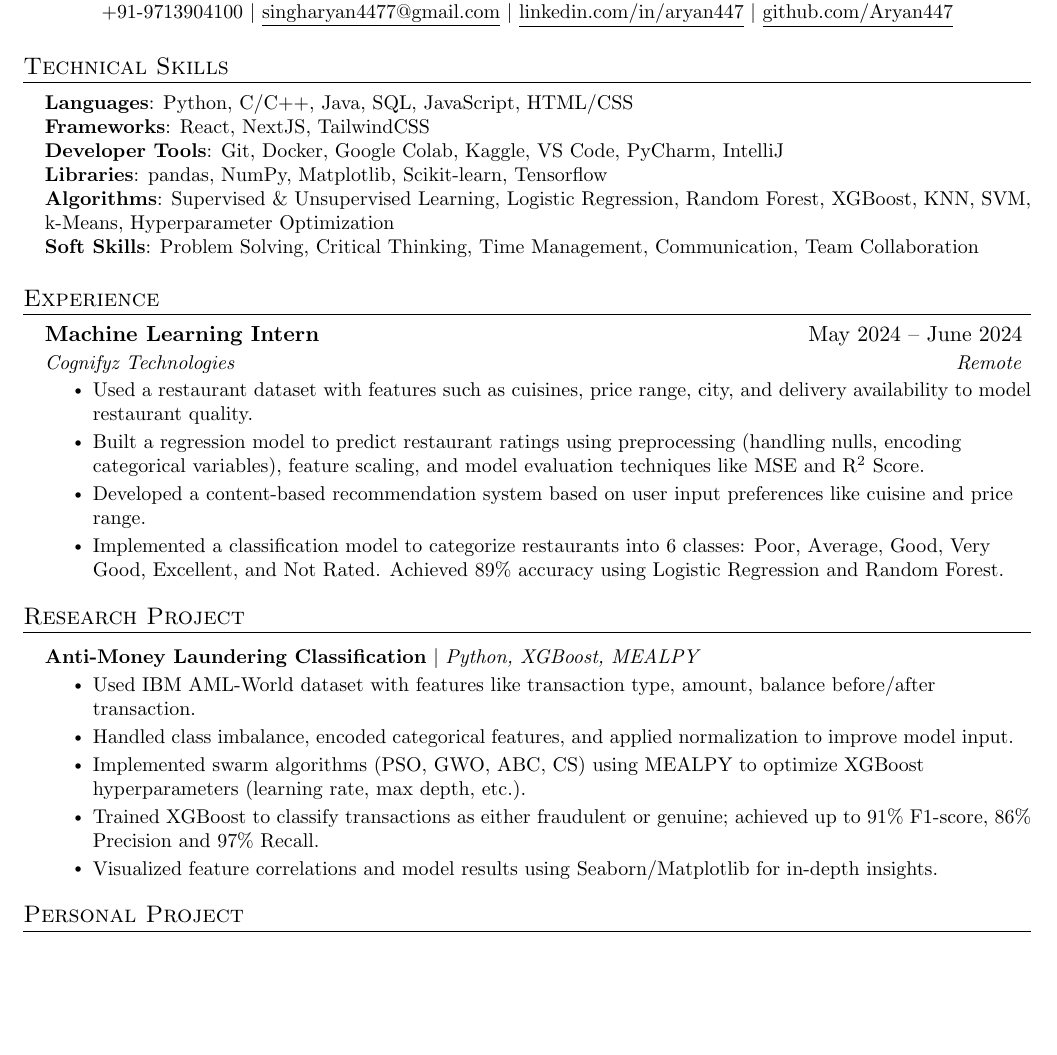
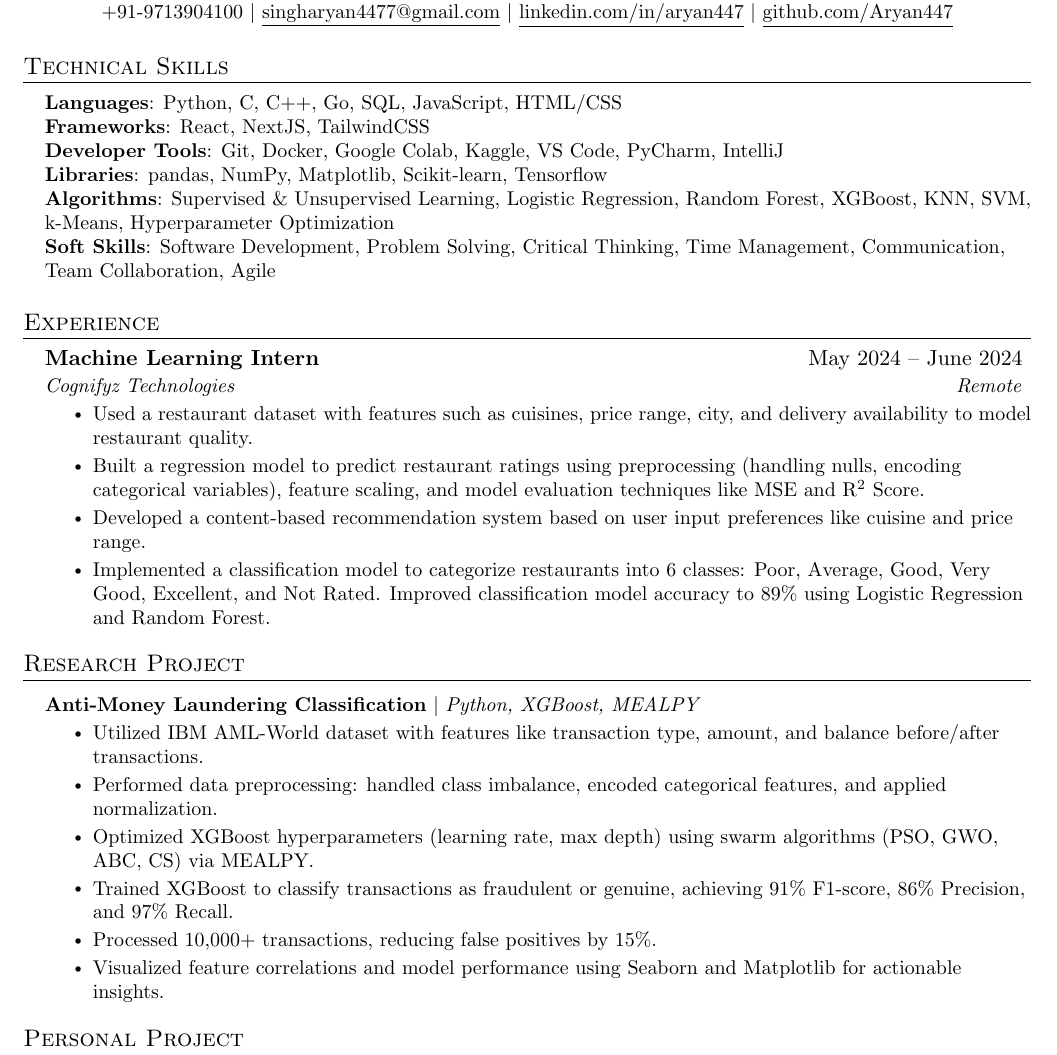
Before and after one commit to Aryan447/resume, a LaTeX document (main.tex): part of the page before the commit and part of page 1 of 2 after it, cut so that both start at the same text, the shorter picture padded with empty space. Compiled offline with pdfLaTeX.

Commit message:
added things to soft skills

```diff
--- a/main.tex
+++ b/main.tex
@@ -123,13 +123,13 @@
 \section{Technical Skills}
  \begin{itemize}[leftmargin=0.15in, label={}]
     \small{\item{
-     \textbf{Languages}{: Python, C/C++, Java, SQL, JavaScript, HTML/CSS} \\
+     \textbf{Languages}{: Python, C, C++, Go, SQL, JavaScript, HTML/CSS} \\
      \textbf{Frameworks}{: React, NextJS, TailwindCSS} \\
      \textbf{Developer Tools}{: Git, Docker, Google Colab, Kaggle, VS Code, PyCharm, IntelliJ} \\
      \textbf{Libraries}{: pandas, NumPy, Matplotlib, Scikit-learn, Tensorflow}
     } \\
     \textbf{Algorithms}{: Supervised \& Unsupervised Learning, Logistic Regression, Random Forest, XGBoost, KNN, SVM, k-Means, Hyperparameter Optimization} \\
-    \textbf{Soft Skills}{: Problem Solving, Critical Thinking, Time Management, Communication, Team Collaboration}
+    \textbf{Soft Skills}{: Software Development, Problem Solving, Critical Thinking, Time Management, Communication, Team Collaboration, Agile}
   }
  \end{itemize}
 
@@ -144,7 +144,7 @@
         \resumeItem{Used a restaurant dataset with features such as cuisines, price range, city, and delivery availability to model restaurant quality.}
         \resumeItem{Built a regression model to predict restaurant ratings using preprocessing (handling nulls, encoding categorical variables), feature scaling, and model evaluation techniques like MSE and R\textsuperscript{2} Score.}
         \resumeItem{Developed a content-based recommendation system based on user input preferences like cuisine and price range.}
-        \resumeItem{Implemented a classification model to categorize restaurants into 6 classes: Poor, Average, Good, Very Good, Excellent, and Not Rated. Achieved 89\% accuracy using Logistic Regression and Random Forest.}
+        \resumeItem{Implemented a classification model to categorize restaurants into 6 classes: Poor, Average, Good, Very Good, Excellent, and Not Rated. Improved classification model accuracy to 89\% using Logistic Regression and Random Forest.}
       \resumeItemListEnd
   \resumeSubHeadingListEnd
 
@@ -186,14 +186,14 @@
   \resumeProjectHeading
     {\textbf{Anti-Money Laundering Classification} $|$ \emph{Python, XGBoost, MEALPY}}{}
     \resumeItemListStart
-        \resumeItem{Used IBM AML-World dataset with features like transaction type, amount, balance before/after transaction.}
-        \resumeItem{Handled class imbalance, encoded categorical features, and applied normalization to improve model input.}
-        \resumeItem{Implemented swarm algorithms (PSO, GWO, ABC, CS) using MEALPY to optimize XGBoost hyperparameters (learning rate, max depth, etc.).}
-        \resumeItem{Trained XGBoost to classify transactions as either fraudulent or genuine; achieved up to 91\% F1-score, 86\% Precision and 97\% Recall.}
-        \resumeItem{Visualized feature correlations and model results using Seaborn/Matplotlib for in-depth insights.}
+      \resumeItem{Utilized IBM AML-World dataset with features like transaction type, amount, and balance before/after transactions.}
+      \resumeItem{Performed data preprocessing: handled class imbalance, encoded categorical features, and applied normalization.}
+      \resumeItem{Optimized XGBoost hyperparameters (learning rate, max depth) using swarm algorithms (PSO, GWO, ABC, CS) via MEALPY.}
+      \resumeItem{Trained XGBoost to classify transactions as fraudulent or genuine, achieving 91\% F1-score, 86\% Precision, and 97\% Recall.}
+      \resumeItem{Processed 10,000+ transactions, reducing false positives by 15\%.}
+      \resumeItem{Visualized feature correlations and model performance using Seaborn and Matplotlib for actionable insights.}
     \resumeItemListEnd
 \resumeSubHeadingListEnd
-
 
 %-----------PROJECTS-----------
 \section{Personal Project}
```
Also changed, not shown: Aryan_ResumeML.pdf (added). Lines whose indentation alone changed are shown as unchanged.
